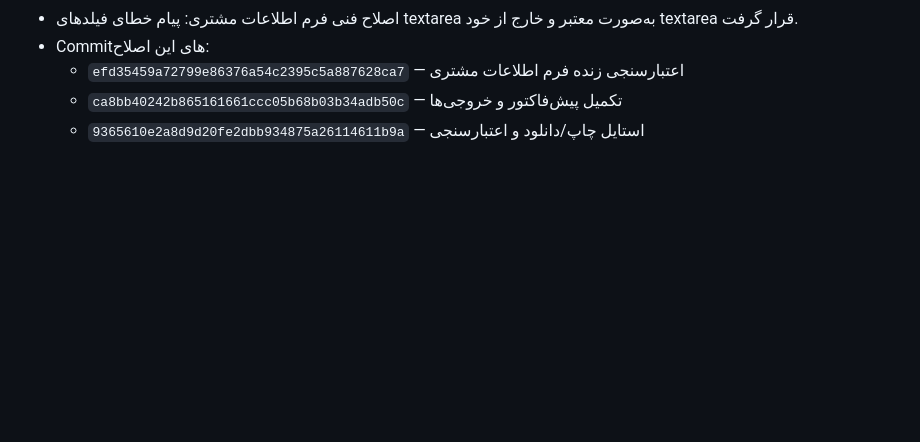
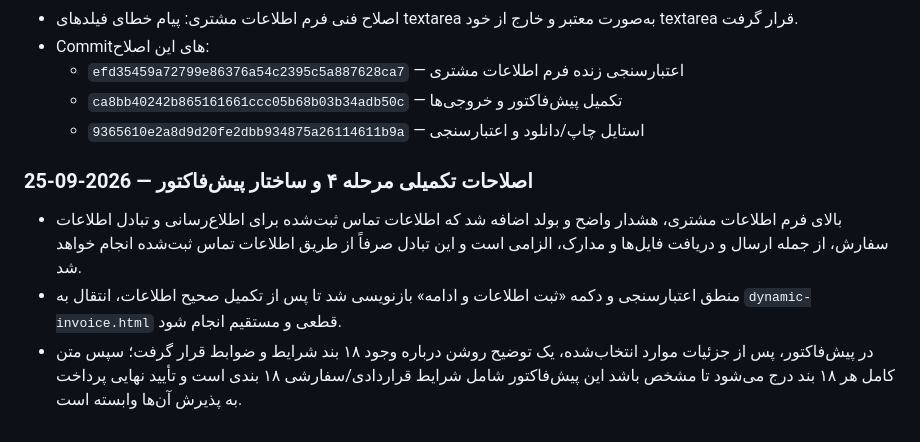
Before and after one commit to samadkarami-boop/KARAFARINAK-WEB-Demos, a Markdown page: Site2/SITE2_REPORT.md, the part around the change. GitHub-like rendering; blank space fills up the shorter version.

Commit message:
ثبت اصلاحات فرم مشتری و ساختار ۱۸ بندی پیش‌فاکتور

```diff
--- a/Site2/SITE2_REPORT.md
+++ b/Site2/SITE2_REPORT.md
@@ -570,3 +570,9 @@ Checkbox:
   - `efd35459a72799e86376a54c2395c5a887628ca7` — اعتبارسنجی زنده فرم اطلاعات مشتری
   - `ca8bb40242b865161661ccc05b68b03b34adb50c` — تکمیل پیش‌فاکتور و خروجی‌ها
   - `9365610e2a8d9d20fe2dbb934875a26114611b9a` — استایل چاپ/دانلود و اعتبارسنجی
+
+
+### اصلاحات تکمیلی مرحله ۴ و ساختار پیش‌فاکتور — 2026-09-25
+- بالای فرم اطلاعات مشتری، هشدار واضح و بولد اضافه شد که اطلاعات تماس ثبت‌شده برای اطلاع‌رسانی و تبادل اطلاعات سفارش، از جمله ارسال و دریافت فایل‌ها و مدارک، الزامی است و این تبادل صرفاً از طریق اطلاعات تماس ثبت‌شده انجام خواهد شد.
+- منطق اعتبارسنجی و دکمه «ثبت اطلاعات و ادامه» بازنویسی شد تا پس از تکمیل صحیح اطلاعات، انتقال به `dynamic-invoice.html` قطعی و مستقیم انجام شود.
+- در پیش‌فاکتور، پس از جزئیات موارد انتخاب‌شده، یک توضیح روشن درباره وجود ۱۸ بند شرایط و ضوابط قرار گرفت؛ سپس متن کامل هر ۱۸ بند درج می‌شود تا مشخص باشد این پیش‌فاکتور شامل شرایط قراردادی/سفارشی ۱۸ بندی است و تأیید نهایی پرداخت به پذیرش آن‌ها وابسته است.
```
